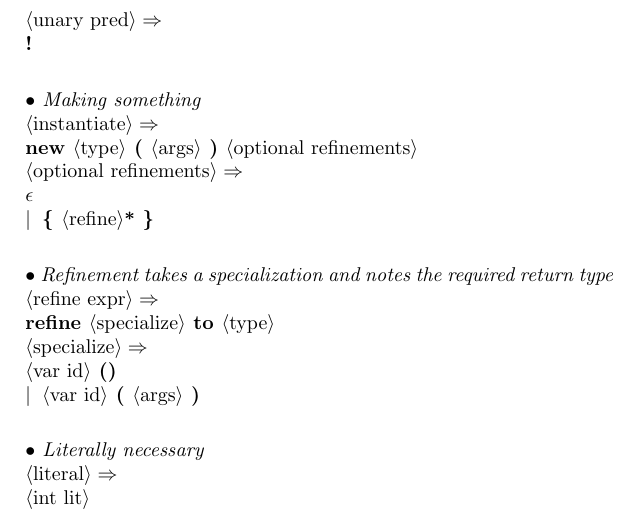
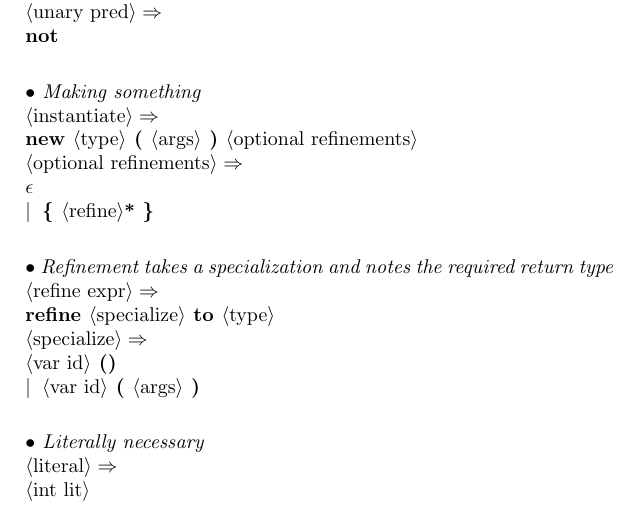
Before and after one commit to areom/Gamma-Ray, a LaTeX document (LRM/Gamma-LRM.tex, which reads LRM/contents/grammar.tex): part of page 11 of 12, cut so that both start at the same text. Compiled offline with pdfLaTeX.

Commit message:
Not for not, == for equals, <> and =/= for not equals

```diff
--- a/LRM/contents/grammar.tex
+++ b/LRM/contents/grammar.tex
@@ -65,8 +65,8 @@
 
 \comment{Common boolean predicates}
 <test>:<expression>,<bin pred>,<expression>;<unary pred>,<expression>;"refinable ( ",<var id>," )".
-<bin pred>:"and";"or";"xor";"nand";"nor";"$<$";"$<=$";"=";"!=";"$>=$";"$>$".
-<unary pred>:"!".
+<bin pred>:"and";"or";"xor";"nand";"nor";"$<$";"$<=$";"==";"$<>$";"=/=";"$>=$";"$>$".
+<unary pred>:"not".
 
 \comment{Making something}
 <instantiate>:"new ",<type>," ( ",<args>," ) ",<optional refinements>.
```
